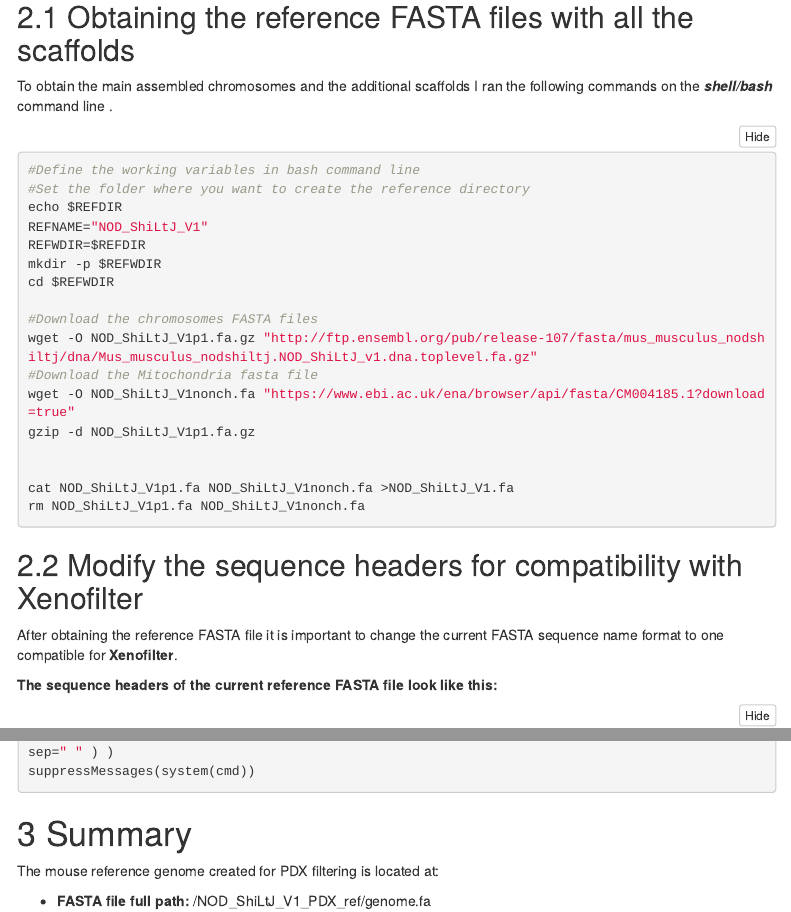
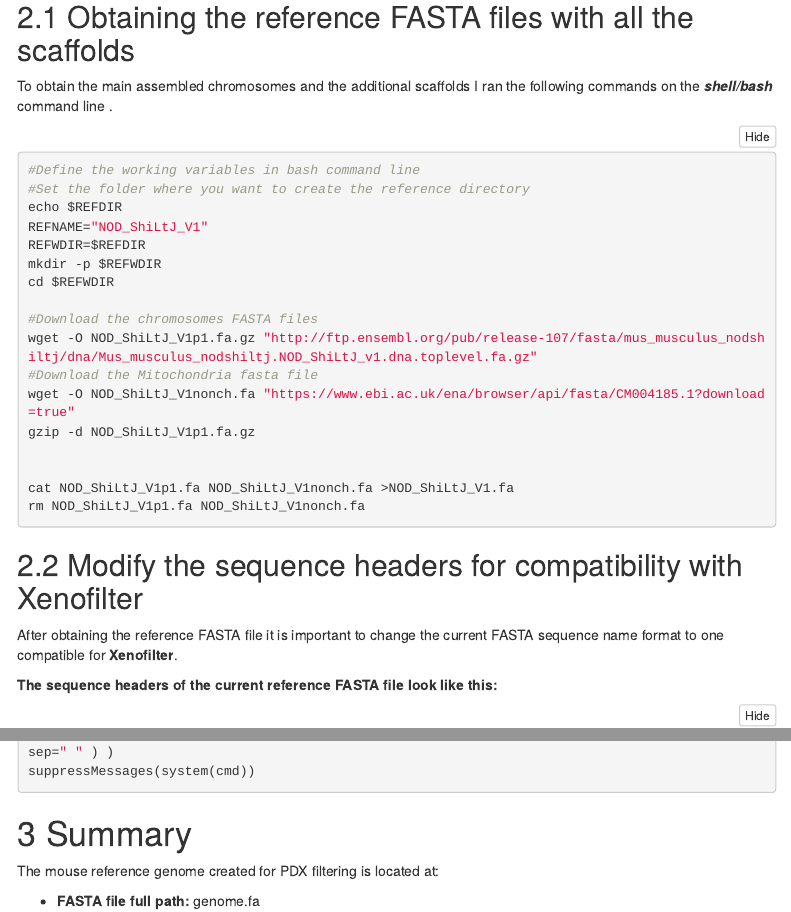
Before and after one commit to team113sanger/Acral_Melanoma_PDX_models_LatAm_WES, an R Markdown document (reference/NOD_ShiLtJ_V1_PDX_ref/PDX_from_LatAm_mouse_reference_generation_NOD_ShiLtJ_v1.Rmd): the page in a window 1100 px wide, from 3380 px down, and a second part further down, joined at a grey line. Rendered offline with R 4.5, knitr and Pandoc, with nearby package versions; folded parts are opened; some code elsewhere in the file could not run offline; menus at the side of the page are left out.

Commit message:
Fixes to Reference READMEs

```diff
--- a/reference/NOD_ShiLtJ_V1_PDX_ref/PDX_from_LatAm_mouse_reference_generation_NOD_ShiLtJ_v1.Rmd
+++ b/reference/NOD_ShiLtJ_V1_PDX_ref/PDX_from_LatAm_mouse_reference_generation_NOD_ShiLtJ_v1.Rmd
@@ -274,4 +274,4 @@ system( paste0("rm ", file.path(refdir, "chrY.fna") ))
 
 The mouse reference genome created for PDX filtering is located at:
 
-+ **FASTA file full path:** `r paste0(file.path(final_ref_genome_dir, "genome.fa"))`
++ **FASTA file full path:** `r paste0("genome.fa")`
```
Also changed, not shown: reference/NOD_ShiLtJ_V1_PDX_ref/PDX_from_LatAm_mouse_reference_generation_NOD_ShiLtJ_v1.html, reference/NOD_ShiLtJ_V1_PDX_ref/PDX_from_LatAm_mouse_reference_generation_NOD_ShiLtJ_v1.Rmd (2 more changed lines).
